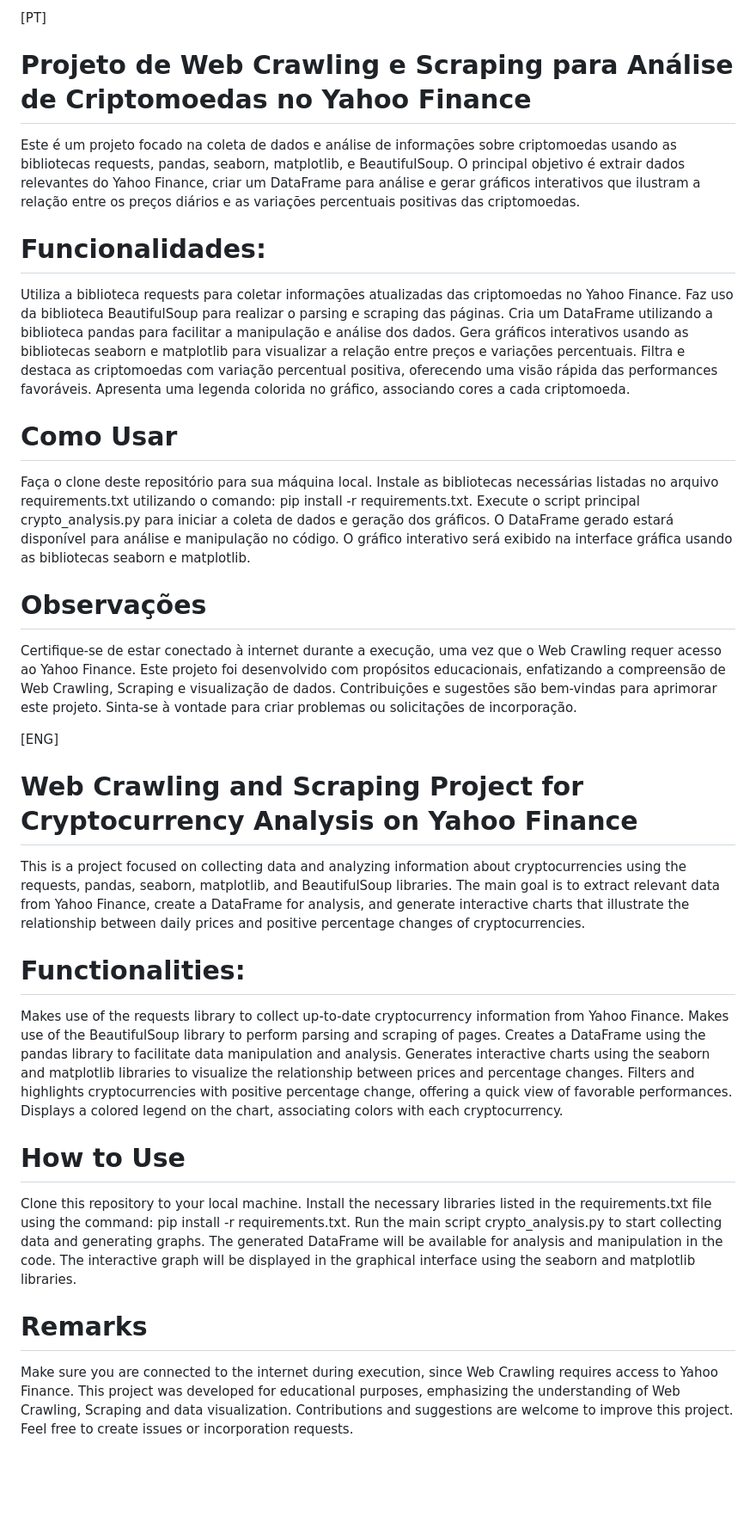
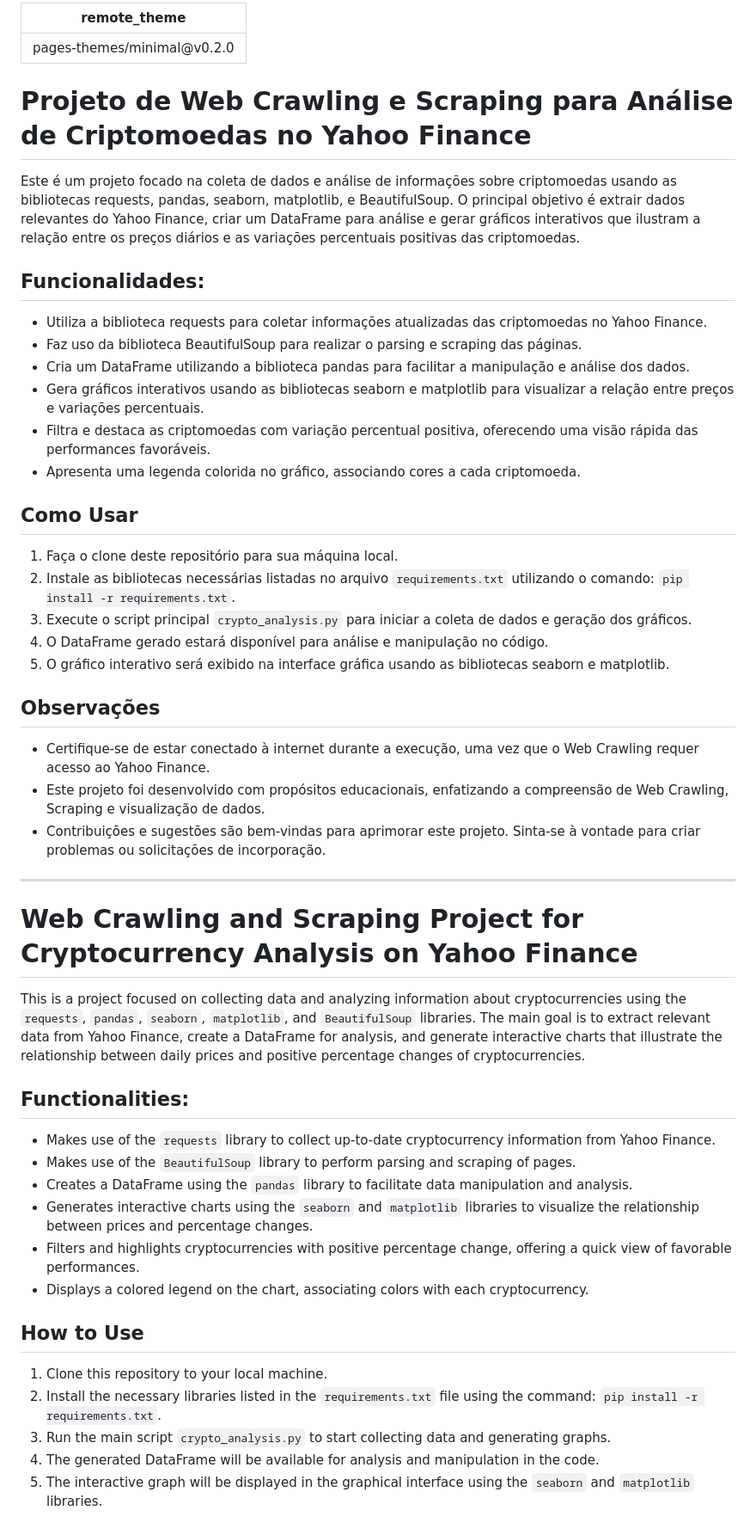
Before and after one commit to vhmartinsp/da-my-projects, a Markdown page: README.md, the part around the change printed below. Shown: that part at 86% size. Drawn GitHub-style; blank space fills up the shorter version.

Commit message:
readme.md atualizado!

```diff
--- a/README.md
+++ b/README.md
@@ -1,47 +1,54 @@
-[PT]
+---
+remote_theme: pages-themes/minimal@v0.2.0
+---
+
 # Projeto de Web Crawling e Scraping para Análise de Criptomoedas no Yahoo Finance
+
 Este é um projeto focado na coleta de dados e análise de informações sobre criptomoedas usando as bibliotecas requests, pandas, seaborn, matplotlib, e BeautifulSoup. O principal objetivo é extrair dados relevantes do Yahoo Finance, criar um DataFrame para análise e gerar gráficos interativos que ilustram a relação entre os preços diários e as variações percentuais positivas das criptomoedas.
 
-# Funcionalidades:
-Utiliza a biblioteca requests para coletar informações atualizadas das criptomoedas no Yahoo Finance.
-Faz uso da biblioteca BeautifulSoup para realizar o parsing e scraping das páginas.
-Cria um DataFrame utilizando a biblioteca pandas para facilitar a manipulação e análise dos dados.
-Gera gráficos interativos usando as bibliotecas seaborn e matplotlib para visualizar a relação entre preços e variações percentuais.
-Filtra e destaca as criptomoedas com variação percentual positiva, oferecendo uma visão rápida das performances favoráveis.
-Apresenta uma legenda colorida no gráfico, associando cores a cada criptomoeda.
+## Funcionalidades:
 
-# Como Usar
-Faça o clone deste repositório para sua máquina local.
-Instale as bibliotecas necessárias listadas no arquivo requirements.txt utilizando o comando: pip install -r requirements.txt.
-Execute o script principal crypto_analysis.py para iniciar a coleta de dados e geração dos gráficos.
-O DataFrame gerado estará disponível para análise e manipulação no código.
-O gráfico interativo será exibido na interface gráfica usando as bibliotecas seaborn e matplotlib.
+- Utiliza a biblioteca requests para coletar informações atualizadas das criptomoedas no Yahoo Finance.
+- Faz uso da biblioteca BeautifulSoup para realizar o parsing e scraping das páginas.
+- Cria um DataFrame utilizando a biblioteca pandas para facilitar a manipulação e análise dos dados.
+- Gera gráficos interativos usando as bibliotecas seaborn e matplotlib para visualizar a relação entre preços e variações percentuais.
+- Filtra e destaca as criptomoedas com variação percentual positiva, oferecendo uma visão rápida das performances favoráveis.
+- Apresenta uma legenda colorida no gráfico, associando cores a cada criptomoeda.
 
-# Observações
-Certifique-se de estar conectado à internet durante a execução, uma vez que o Web Crawling requer acesso ao Yahoo Finance.
-Este projeto foi desenvolvido com propósitos educacionais, enfatizando a compreensão de Web Crawling, Scraping e visualização de dados.
-Contribuições e sugestões são bem-vindas para aprimorar este projeto. Sinta-se à vontade para criar problemas ou solicitações de incorporação.
+## Como Usar
 
-[ENG]
+1. Faça o clone deste repositório para sua máquina local.
+2. Instale as bibliotecas necessárias listadas no arquivo `requirements.txt` utilizando o comando: `pip install -r requirements.txt`.
+3. Execute o script principal `crypto_analysis.py` para iniciar a coleta de dados e geração dos gráficos.
+4. O DataFrame gerado estará disponível para análise e manipulação no código.
+5. O gráfico interativo será exibido na interface gráfica usando as bibliotecas seaborn e matplotlib.
+
+## Observações
+
+- Certifique-se de estar conectado à internet durante a execução, uma vez que o Web Crawling requer acesso ao Yahoo Finance.
+- Este projeto foi desenvolvido com propósitos educacionais, enfatizando a compreensão de Web Crawling, Scraping e visualização de dados.
+- Contribuições e sugestões são bem-vindas para aprimorar este projeto. Sinta-se à vontade para criar problemas ou solicitações de incorporação.
+
+---
+
 # Web Crawling and Scraping Project for Cryptocurrency Analysis on Yahoo Finance
-This is a project focused on collecting data and analyzing information about cryptocurrencies using the requests, pandas, seaborn, matplotlib, and BeautifulSoup libraries. The main goal is to extract relevant data from Yahoo Finance, create a DataFrame for analysis, and generate interactive charts that illustrate the relationship between daily prices and positive percentage changes of cryptocurrencies.
 
-# Functionalities:
-Makes use of the requests library to collect up-to-date cryptocurrency information from Yahoo Finance.
-Makes use of the BeautifulSoup library to perform parsing and scraping of pages.
-Creates a DataFrame using the pandas library to facilitate data manipulation and analysis.
-Generates interactive charts using the seaborn and matplotlib libraries to visualize the relationship between prices and percentage changes.
-Filters and highlights cryptocurrencies with positive percentage change, offering a quick view of favorable performances.
-Displays a colored legend on the chart, associating colors with each cryptocurrency.
+This is a project focused on collecting data and analyzing information about cryptocurrencies using the `requests`, `pandas`, `seaborn`, `matplotlib`, and `BeautifulSoup` libraries. The main goal is to extract relevant data from Yahoo Finance, create a DataFrame for analysis, and generate interactive charts that illustrate the relationship between daily prices and positive percentage changes of cryptocurrencies.
 
-# How to Use
-Clone this repository to your local machine.
-Install the necessary libraries listed in the requirements.txt file using the command: pip install -r requirements.txt.
-Run the main script crypto_analysis.py to start collecting data and generating graphs.
-The generated DataFrame will be available for analysis and manipulation in the code.
-The interactive graph will be displayed in the graphical interface using the seaborn and matplotlib libraries.
+## Functionalities:
 
-# Remarks
-Make sure you are connected to the internet during execution, since Web Crawling requires access to Yahoo Finance.
-This project was developed for educational purposes, emphasizing the understanding of Web Crawling, Scraping and data visualization.
-Contributions and suggestions are welcome to improve this project. Feel free to create issues or incorporation requests.
+- Makes use of the `requests` library to collect up-to-date cryptocurrency information from Yahoo Finance.
+- Makes use of the `BeautifulSoup` library to perform parsing and scraping of pages.
+- Creates a DataFrame using the `pandas` library to facilitate data manipulation and analysis.
+- Generates interactive charts using the `seaborn` and `matplotlib` libraries to visualize the relationship between prices and percentage changes.
+- Filters and highlights cryptocurrencies with positive percentage change, offering a quick view of favorable performances.
+- Displays a colored legend on the chart, associating colors with each cryptocurrency.
+
+## How to Use
+
+1. Clone this repository to your local machine.
+2. Install the necessary libraries listed in the `requirements.txt` file using the command: `pip install -r requirements.txt`.
+3. Run the main script `crypto_analysis.py` to start collecting data and generating graphs.
+4. The generated DataFrame will be available for analysis and manipulation in the code.
+5. The interactive graph will be displayed in the graphical interface using the `seaborn` and `matplotlib` libraries.
+
```
Also changed, not shown: other parts of README.md (+5 -0 lines).
